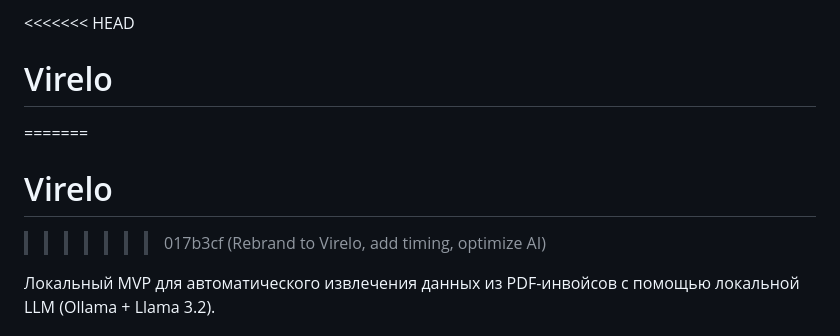
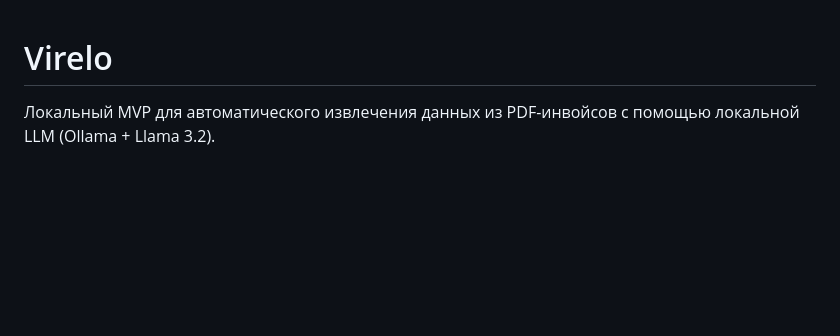
Before and after one commit to Belannandere/Virelo, a Markdown page: README.md, the part around the change. Rendered like a GitHub page; blank space fills up the shorter version.

```diff
--- a/README.md
+++ b/README.md
@@ -1,8 +1,4 @@
-<<<<<<< HEAD
 # Virelo
-=======
-#  Virelo
->>>>>>> 017b3cf (Rebrand to Virelo, add timing, optimize AI)
 
 Локальный MVP для автоматического извлечения данных из PDF-инвойсов
 с помощью локальной LLM (Ollama + Llama 3.2).
```
